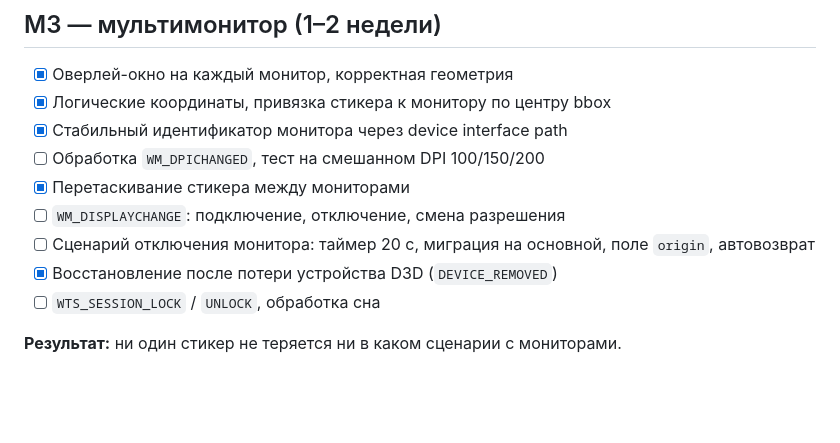
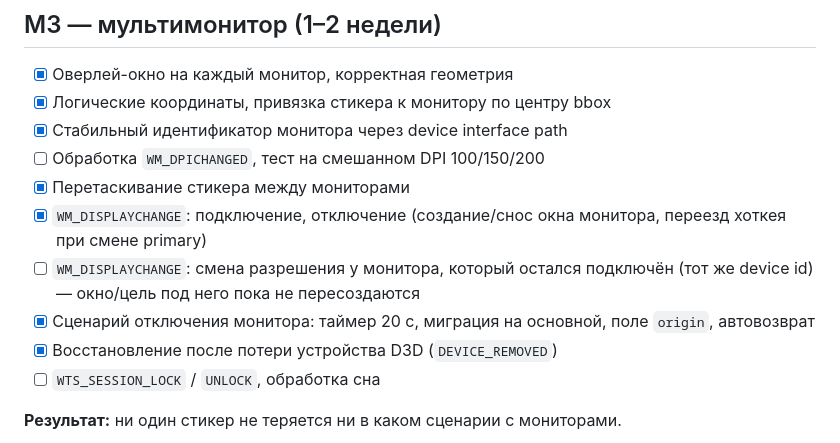
Before and after one commit to reteren/resticker, a Markdown page: ROADMAP.md, the part around the change. Rendered like a GitHub page; blank space fills up the shorter version.

Commit message:
docs(roadmap): tick M3 WM_DISPLAYCHANGE + monitor-loss scenario
Split the WM_DISPLAYCHANGE line: connect/disconnect/primary hand-off
is done (previous commit); resolution change on a monitor that stays
connected is a separate, still-open item since the existing window/
target isn't resized for it.

```diff
--- a/ROADMAP.md
+++ b/ROADMAP.md
@@ -89,8 +89,9 @@
 - [x] Стабильный идентификатор монитора через device interface path
 - [ ] Обработка `WM_DPICHANGED`, тест на смешанном DPI 100/150/200
 - [x] Перетаскивание стикера между мониторами
-- [ ] `WM_DISPLAYCHANGE`: подключение, отключение, смена разрешения
-- [ ] Сценарий отключения монитора: таймер 20 с, миграция на основной, поле `origin`, автовозврат
+- [x] `WM_DISPLAYCHANGE`: подключение, отключение (создание/снос окна монитора, переезд хоткея при смене primary)
+- [ ] `WM_DISPLAYCHANGE`: смена разрешения у монитора, который остался подключён (тот же device id) — окно/цель под него пока не пересоздаются
+- [x] Сценарий отключения монитора: таймер 20 с, миграция на основной, поле `origin`, автовозврат
 - [x] Восстановление после потери устройства D3D (`DEVICE_REMOVED`)
 - [ ] `WTS_SESSION_LOCK` / `UNLOCK`, обработка сна
 
```
